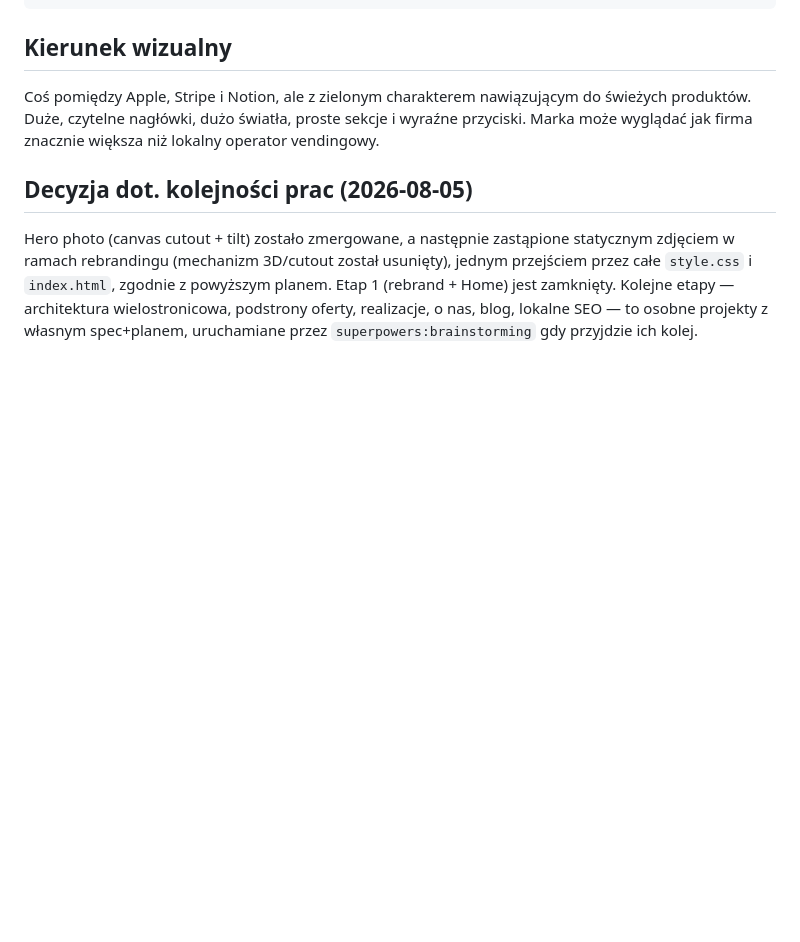
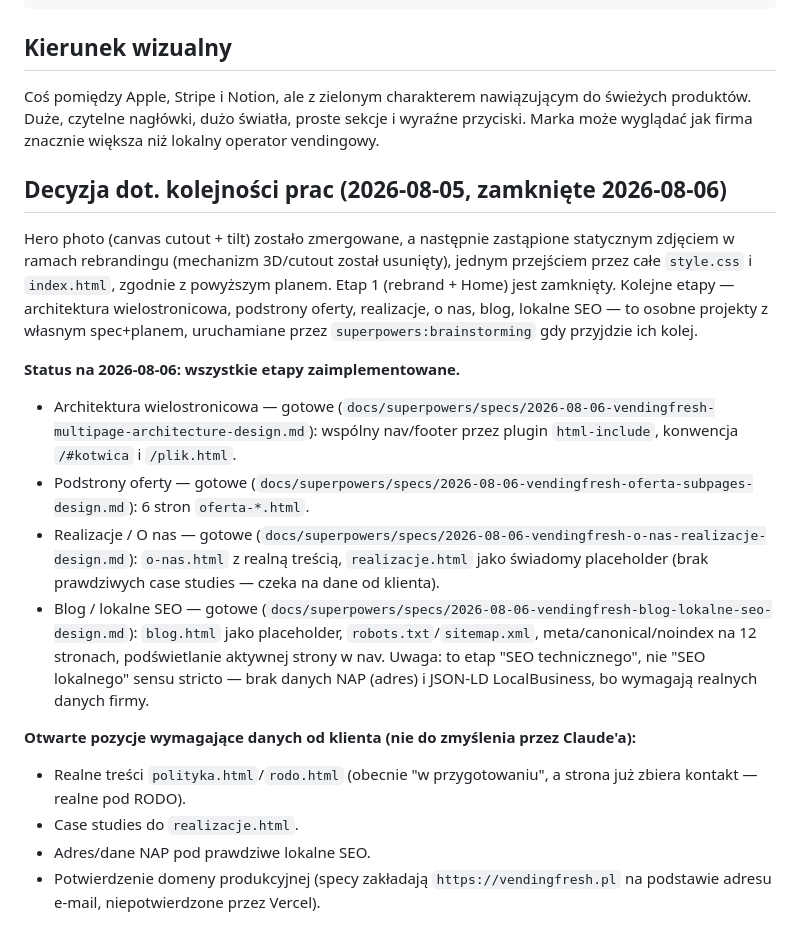
Before and after one commit to deczyk/vendingfresh, a Markdown page: docs/brand/2026-08-05-brandbook.md, the part around the change. Drawn GitHub-style; blank space fills up the shorter version.

Commit message:
Mark all remaining brandbook stages as implemented

```diff
--- a/docs/brand/2026-08-05-brandbook.md
+++ b/docs/brand/2026-08-05-brandbook.md
@@ -97,10 +97,22 @@ Coś pomiędzy Apple, Stripe i Notion, ale z zielonym charakterem nawiązującym
 produktów. Duże, czytelne nagłówki, dużo światła, proste sekcje i wyraźne przyciski. Marka
 może wyglądać jak firma znacznie większa niż lokalny operator vendingowy.
 
-## Decyzja dot. kolejności prac (2026-08-05)
+## Decyzja dot. kolejności prac (2026-08-05, zamknięte 2026-08-06)
 Hero photo (canvas cutout + tilt) zostało zmergowane, a następnie zastąpione statycznym
 zdjęciem w ramach rebrandingu (mechanizm 3D/cutout został usunięty), jednym przejściem przez
 całe `style.css` i `index.html`, zgodnie z powyższym planem. Etap 1
 (rebrand + Home) jest zamknięty. Kolejne etapy — architektura wielostronicowa, podstrony
 oferty, realizacje, o nas, blog, lokalne SEO — to osobne projekty z własnym
 spec+planem, uruchamiane przez `superpowers:brainstorming` gdy przyjdzie ich kolej.
+
+**Status na 2026-08-06: wszystkie etapy zaimplementowane.**
+- Architektura wielostronicowa — gotowe (`docs/superpowers/specs/2026-08-06-vendingfresh-multipage-architecture-design.md`): wspólny nav/footer przez plugin `html-include`, konwencja `/#kotwica` i `/plik.html`.
+- Podstrony oferty — gotowe (`docs/superpowers/specs/2026-08-06-vendingfresh-oferta-subpages-design.md`): 6 stron `oferta-*.html`.
+- Realizacje / O nas — gotowe (`docs/superpowers/specs/2026-08-06-vendingfresh-o-nas-realizacje-design.md`): `o-nas.html` z realną treścią, `realizacje.html` jako świadomy placeholder (brak prawdziwych case studies — czeka na dane od klienta).
+- Blog / lokalne SEO — gotowe (`docs/superpowers/specs/2026-08-06-vendingfresh-blog-lokalne-seo-design.md`): `blog.html` jako placeholder, `robots.txt`/`sitemap.xml`, meta/canonical/noindex na 12 stronach, podświetlanie aktywnej strony w nav. Uwaga: to etap "SEO technicznego", nie "SEO lokalnego" sensu stricto — brak danych NAP (adres) i JSON-LD LocalBusiness, bo wymagają realnych danych firmy.
+
+**Otwarte pozycje wymagające danych od klienta (nie do zmyślenia przez Claude'a):**
+- Realne treści `polityka.html`/`rodo.html` (obecnie "w przygotowaniu", a strona już zbiera kontakt — realne pod RODO).
+- Case studies do `realizacje.html`.
+- Adres/dane NAP pod prawdziwe lokalne SEO.
+- Potwierdzenie domeny produkcyjnej (specy zakładają `https://vendingfresh.pl` na podstawie adresu e-mail, niepotwierdzone przez Vercel).
```
